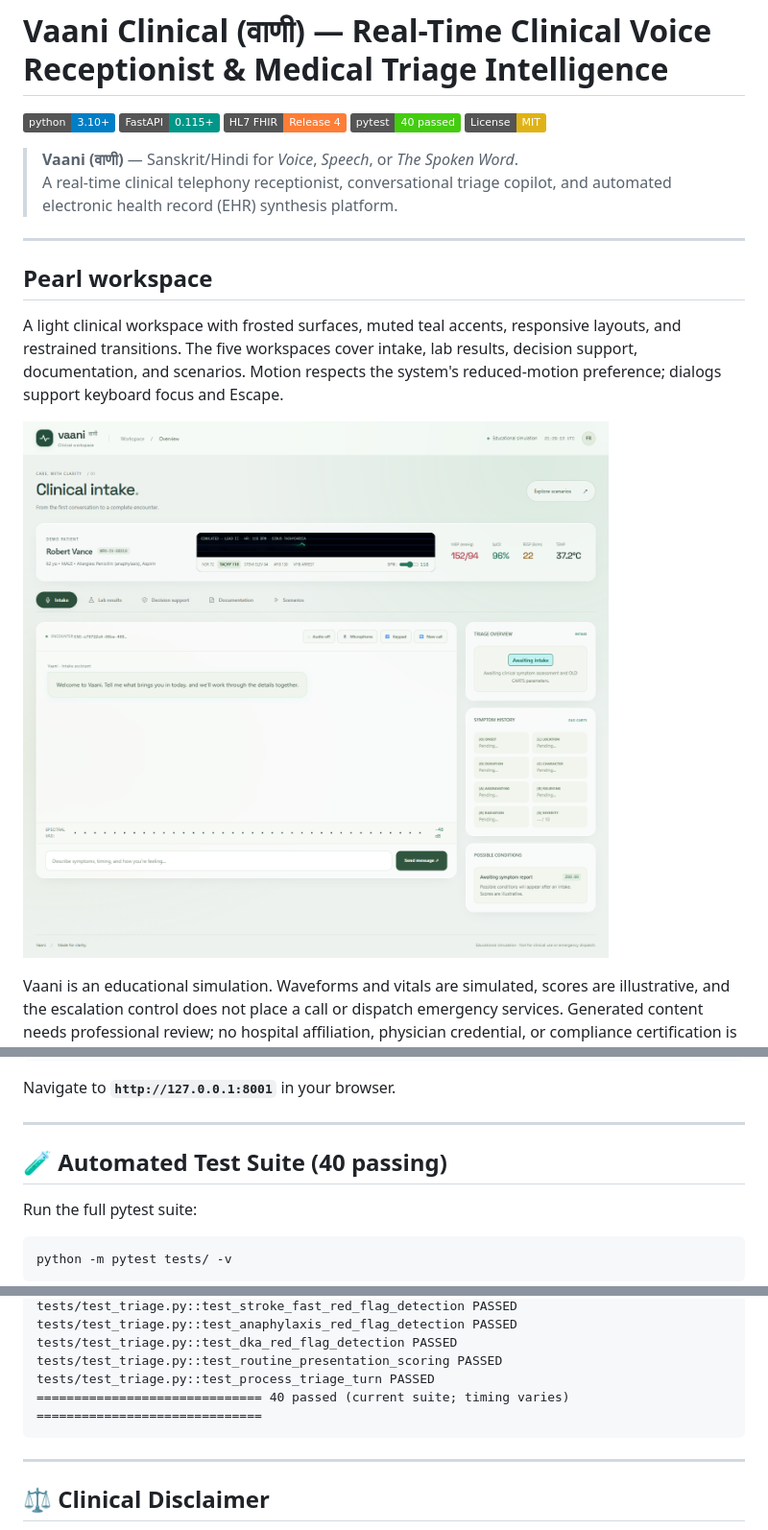
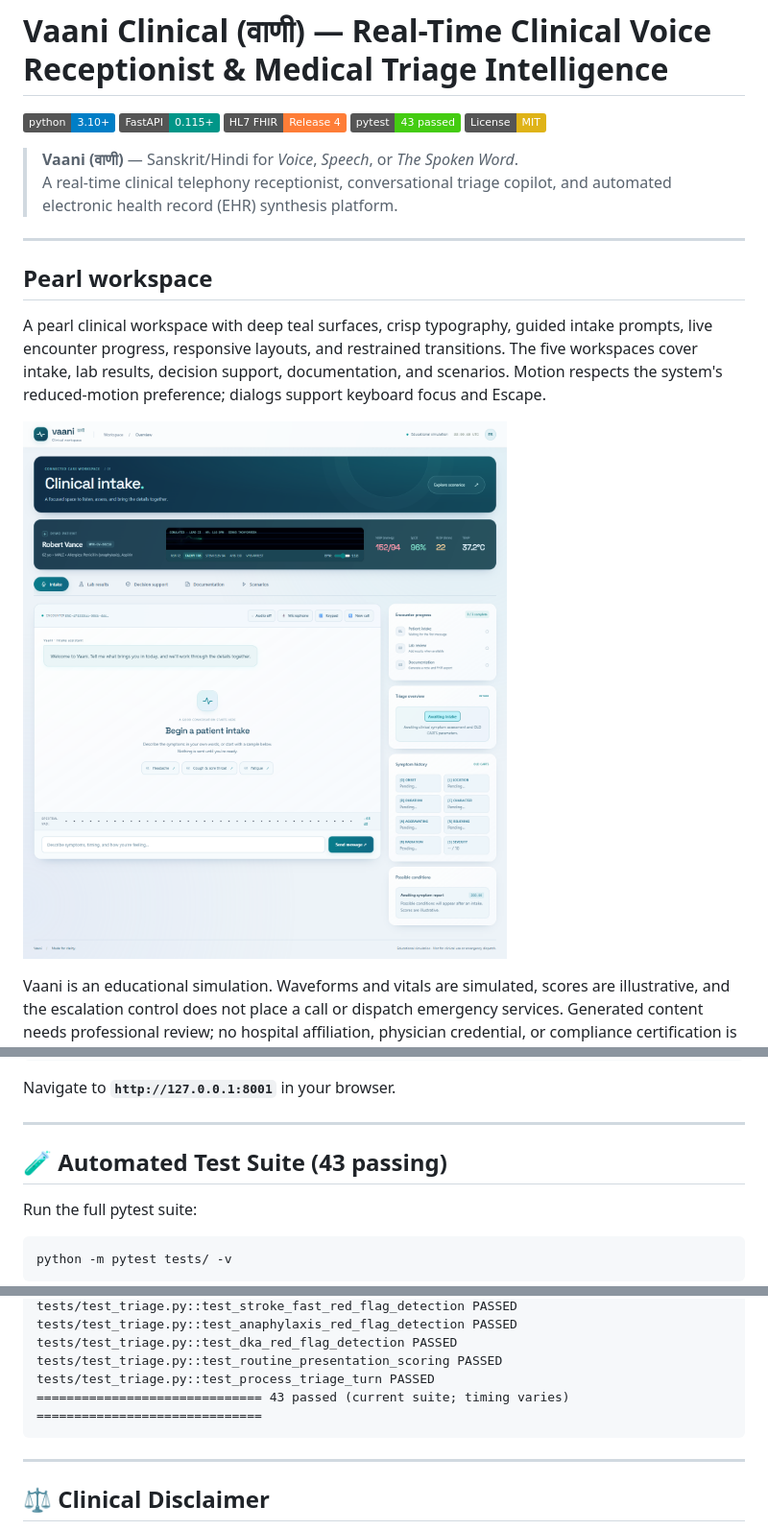
Before and after one commit to ZephyrusZorro/vaani-clinical, a Markdown page: README.md, 3 parts joined by grey strips. Shown at 96% size. Drawn GitHub-style; pictures changed too: docs/screenshots/desktop.png; badges without logos.

Commit message:
feat: deepen Vaani interface and keep encounter labs consistent

````diff
--- a/README.md
+++ b/README.md
@@ -3,7 +3,7 @@
 [![Python 3.10+](https://img.shields.io/badge/python-3.10+-blue.svg)](https://www.python.org/downloads/)
 [![FastAPI](https://img.shields.io/badge/FastAPI-0.115+-009688.svg)](https://fastapi.tiangolo.com/)
 [![HL7 FHIR v4](https://img.shields.io/badge/HL7_FHIR-Release_4-orange.svg)](https://hl7.org/fhir/R4/)
-[![Tests Passing](https://img.shields.io/badge/pytest-40%20passed-brightgreen.svg)]()
+[![Tests Passing](https://img.shields.io/badge/pytest-43%20passed-brightgreen.svg)]()
 [![License: MIT](https://img.shields.io/badge/License-MIT-yellow.svg)](https://opensource.org/licenses/MIT)
 
 > **Vaani (वाणी)** — Sanskrit/Hindi for *Voice*, *Speech*, or *The Spoken Word*.
@@ -14,7 +14,7 @@
 
 ## Pearl workspace
 
-A light clinical workspace with frosted surfaces, muted teal accents, responsive layouts, and restrained transitions. The five workspaces cover intake, lab results, decision support, documentation, and scenarios. Motion respects the system's reduced-motion preference; dialogs support keyboard focus and Escape.
+A pearl clinical workspace with deep teal surfaces, crisp typography, guided intake prompts, live encounter progress, responsive layouts, and restrained transitions. The five workspaces cover intake, lab results, decision support, documentation, and scenarios. Motion respects the system's reduced-motion preference; dialogs support keyboard focus and Escape.
 
 ![Vaani Pearl workspace](docs/screenshots/desktop.png)
 
@@ -186,7 +186,7 @@ Navigate to **`http://127.0.0.1:8001`** in your browser.
 
 ---
 
-## 🧪 Automated Test Suite (40 passing)
+## 🧪 Automated Test Suite (43 passing)
 
 Run the full pytest suite:
 ```bash
@@ -234,7 +234,7 @@ tests/test_triage.py::test_anaphylaxis_red_flag_detection PASSED
 tests/test_triage.py::test_dka_red_flag_detection PASSED
 tests/test_triage.py::test_routine_presentation_scoring PASSED
 tests/test_triage.py::test_process_triage_turn PASSED
-============================== 40 passed (current suite; timing varies) ==============================
+============================== 43 passed (current suite; timing varies) ==============================
 ```
 
 ---
````
Also changed, not shown: other parts of README.md (+1 -0 lines), docs/interface-verification.md (+19 -17 lines), docs/screenshots/mobile.png, 8 other files.
